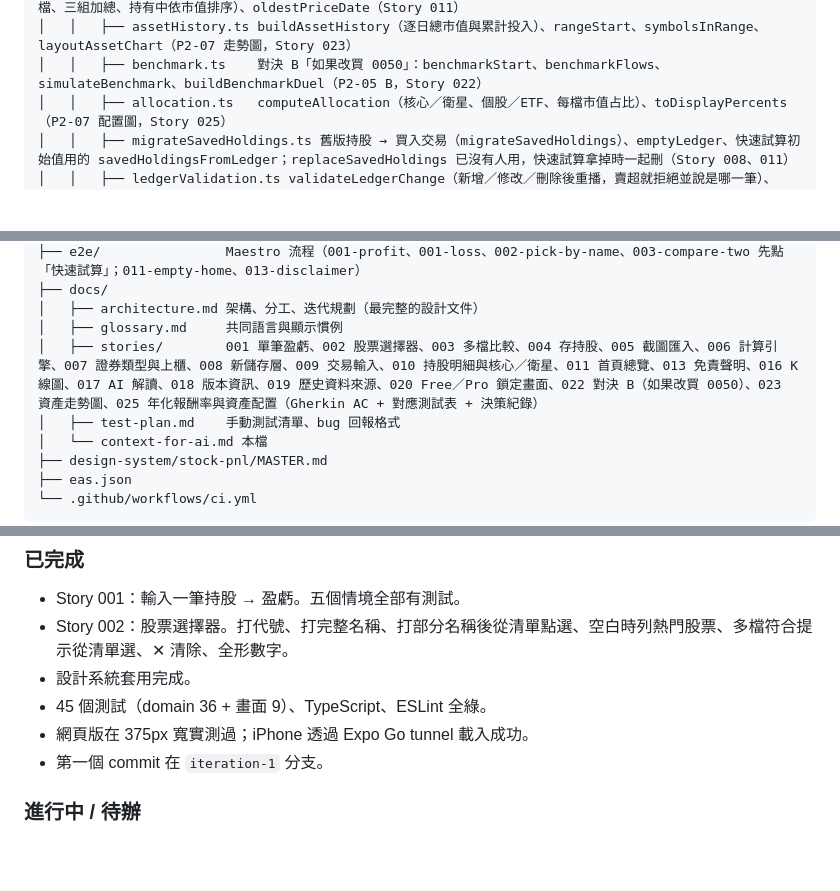
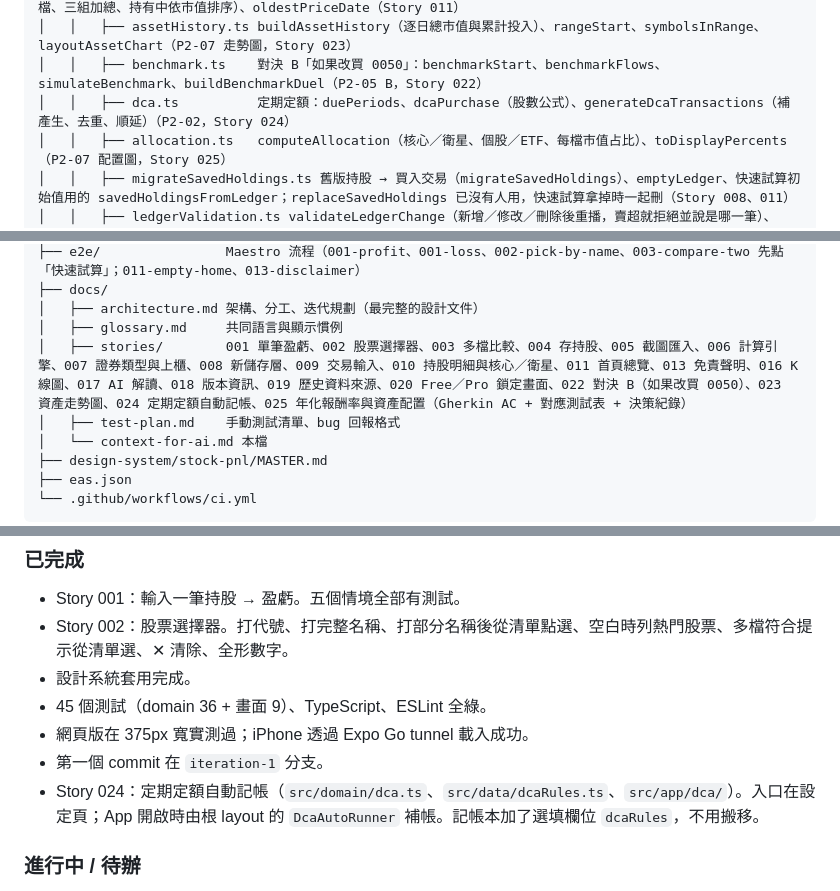
Before and after one commit to kim85326/cspo, a Markdown page: docs/context-for-ai.md, 3 parts joined by grey strips. GitHub-like rendering; blank space fills up the shorter version.

Commit message:
Story 024 文件、名詞表與 context 更新；修正補帳提示在方案狀態變動時被丟掉
Co-Authored-By: Claude Opus 5.5 <noreply@anthropic.com>

```diff
--- a/docs/context-for-ai.md
+++ b/docs/context-for-ai.md
@@ -83,6 +83,7 @@ cspo/
 │   │   ├── overview.ts     buildOverview（記帳本 + 現價 → 用 holdings.ts 的 buildHoldingViews 算每檔、三組加總、持有中依市值排序）、oldestPriceDate（Story 011）
 │   │   ├── assetHistory.ts buildAssetHistory（逐日總市值與累計投入）、rangeStart、symbolsInRange、layoutAssetChart（P2-07 走勢圖，Story 023）
 │   │   ├── benchmark.ts    對決 B「如果改買 0050」：benchmarkStart、benchmarkFlows、simulateBenchmark、buildBenchmarkDuel（P2-05 B，Story 022）
+│   │   ├── dca.ts          定期定額：duePeriods、dcaPurchase（股數公式）、generateDcaTransactions（補產生、去重、順延）（P2-02，Story 024）
 │   │   ├── allocation.ts   computeAllocation（核心／衛星、個股／ETF、每檔市值占比）、toDisplayPercents（P2-07 配置圖，Story 025）
 │   │   ├── migrateSavedHoldings.ts 舊版持股 → 買入交易（migrateSavedHoldings）、emptyLedger、快速試算初始值用的 savedHoldingsFromLedger；replaceSavedHoldings 已沒有人用，快速試算拿掉時一起刪（Story 008、011）
 │   │   ├── ledgerValidation.ts validateLedgerChange（新增／修改／刪除後重播，賣超就拒絕並說是哪一筆）、validateLedger、欄位檢查
@@ -135,7 +136,7 @@ cspo/
 ├── docs/
 │   ├── architecture.md 架構、分工、迭代規劃（最完整的設計文件）
 │   ├── glossary.md     共同語言與顯示慣例
-│   ├── stories/        001 單筆盈虧、002 股票選擇器、003 多檔比較、004 存持股、005 截圖匯入、006 計算引擎、007 證券類型與上櫃、008 新儲存層、009 交易輸入、010 持股明細與核心／衛星、011 首頁總覽、013 免責聲明、016 K 線圖、017 AI 解讀、018 版本資訊、019 歷史資料來源、020 Free／Pro 鎖定畫面、022 對決 B（如果改買 0050）、023 資產走勢圖、025 年化報酬率與資產配置（Gherkin AC + 對應測試表 + 決策紀錄）
+│   ├── stories/        001 單筆盈虧、002 股票選擇器、003 多檔比較、004 存持股、005 截圖匯入、006 計算引擎、007 證券類型與上櫃、008 新儲存層、009 交易輸入、010 持股明細與核心／衛星、011 首頁總覽、013 免責聲明、016 K 線圖、017 AI 解讀、018 版本資訊、019 歷史資料來源、020 Free／Pro 鎖定畫面、022 對決 B（如果改買 0050）、023 資產走勢圖、024 定期定額自動記帳、025 年化報酬率與資產配置（Gherkin AC + 對應測試表 + 決策紀錄）
 │   ├── test-plan.md    手動測試清單、bug 回報格式
 │   └── context-for-ai.md 本檔
 ├── design-system/stock-pnl/MASTER.md
@@ -161,6 +162,7 @@ cspo/
 - 45 個測試（domain 36 + 畫面 9）、TypeScript、ESLint 全綠。
 - 網頁版在 375px 寬實測過；iPhone 透過 Expo Go tunnel 載入成功。
 - 第一個 commit 在 `iteration-1` 分支。
+- Story 024：定期定額自動記帳（`src/domain/dca.ts`、`src/data/dcaRules.ts`、`src/app/dca/`）。入口在設定頁；App 開啟時由根 layout 的 `DcaAutoRunner` 補帳。記帳本加了選填欄位 `dcaRules`，不用搬移。
 
 ### 進行中 / 待辦
 - **Android APK**：`eas.json` 已備好，`eas build -p android --profile preview` 第一次執行會在 Expo 帳號建專案並產生簽章金鑰（Elaine 正在跑或準備跑）。
```
Also changed, not shown: docs/glossary.md (+1 -0 lines), docs/stories/024-dca-auto-entry.md (added, +144 -0 lines).
